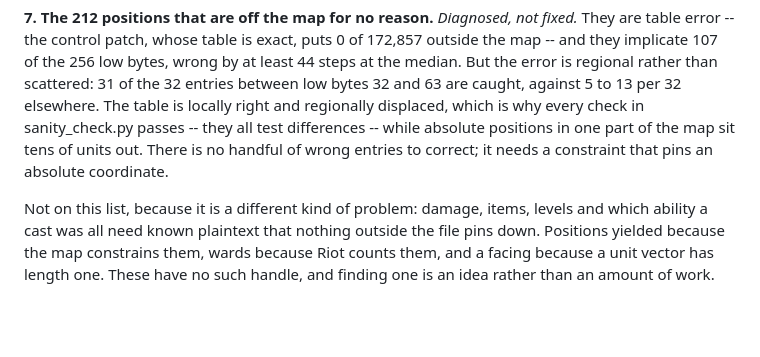
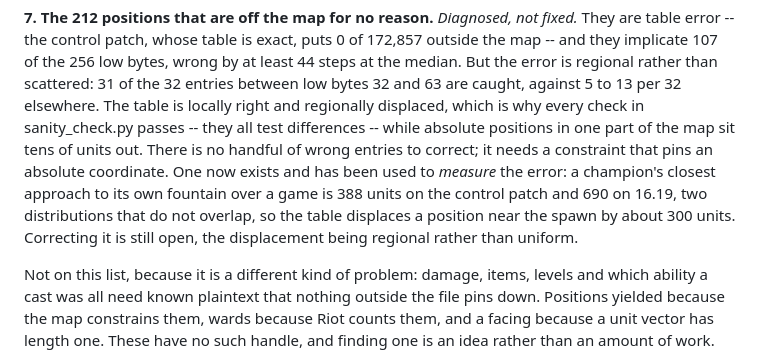
Before and after one commit to Toastaspiring/ROFL-X, a Markdown page: docs/ROADMAP.md, the part around the change. Drawn GitHub-style; blank space fills up the shorter version.

```diff
--- a/docs/ROADMAP.md
+++ b/docs/ROADMAP.md
@@ -407,7 +407,12 @@ table is locally right and regionally displaced, which is why every
 check in sanity_check.py passes -- they all test differences -- while
 absolute positions in one part of the map sit tens of units out. There
 is no handful of wrong entries to correct; it needs a constraint that
-pins an absolute coordinate.
+pins an absolute coordinate. One now exists and has been used to
+*measure* the error: a champion's closest approach to its own fountain
+over a game is 388 units on the control patch and 690 on 16.19, two
+distributions that do not overlap, so the table displaces a position
+near the spawn by about 300 units. Correcting it is still open, the
+displacement being regional rather than uniform.
 
 Not on this list, because it is a different kind of problem: damage,
 items, levels and which ability a cast was all need known plaintext that
```
Also changed, not shown: docs/EXPLORE.md (+41 -0 lines).
